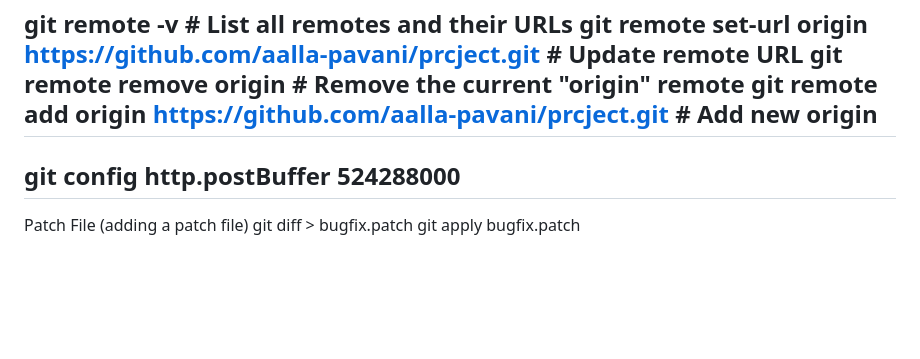
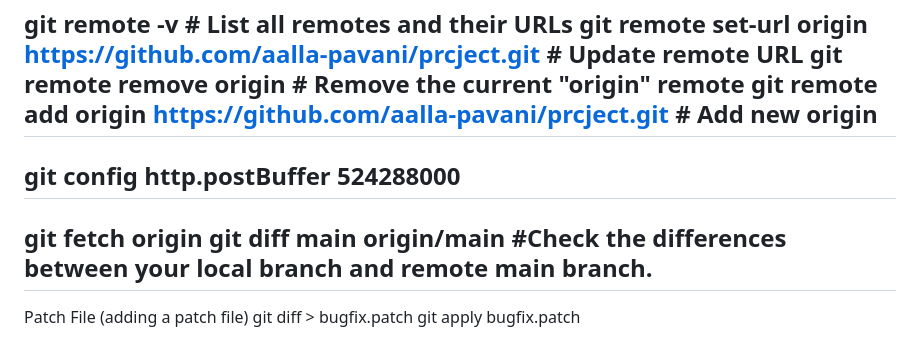
Before and after one commit to aalla-pavani/Keyn, a Markdown page: README.md, the part around the change. Drawn GitHub-style; blank space fills up the shorter version.

```diff
--- a/README.md
+++ b/README.md
@@ -98,6 +98,9 @@ git remote add origin https://github.com/aalla-pavani/prcject.git       # Add ne
 --------------------------
 git config http.postBuffer 524288000
 --------------------------
+git fetch origin
+git diff main origin/main   #Check the differences between your local branch and remote main branch.
+--------------------------
 Patch File (adding a patch file)
 git diff > bugfix.patch
 git apply bugfix.patch
```
